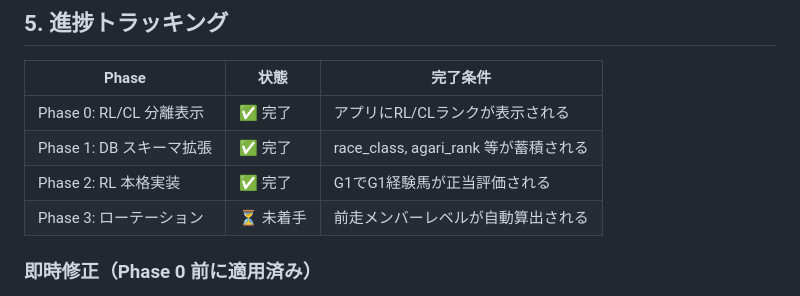
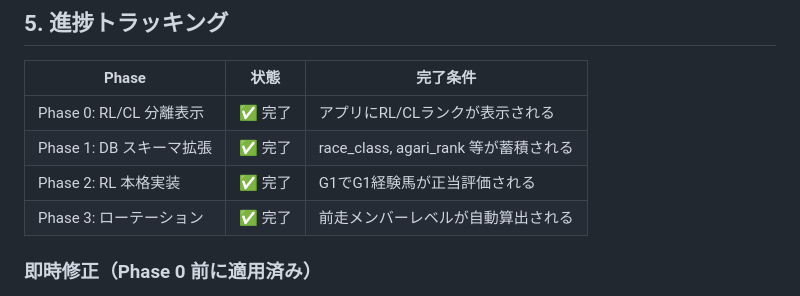
Before and after one commit to hanagenuku/keiba_ai, a Markdown page: DESIGN.md, the part around the change. Drawn GitHub-style.

Commit message:
docs: mark Phase 3 as complete in DESIGN.md

```diff
--- a/DESIGN.md
+++ b/DESIGN.md
@@ -423,7 +423,7 @@ PREP_RACE_PROFILES = {
 | Phase 0: RL/CL 分離表示 | ✅ 完了 | アプリにRL/CLランクが表示される |
 | Phase 1: DB スキーマ拡張 | ✅ 完了 | race_class, agari_rank 等が蓄積される |
 | Phase 2: RL 本格実装 | ✅ 完了 | G1でG1経験馬が正当評価される |
-| Phase 3: ローテーション | ⏳ 未着手 | 前走メンバーレベルが自動算出される |
+| Phase 3: ローテーション | ✅ 完了 | 前走メンバーレベルが自動算出される |
 
 ### 即時修正（Phase 0 前に適用済み）
 - [x] GAS廃止→GitHub Pages直接配信（2026-05-24）
```
